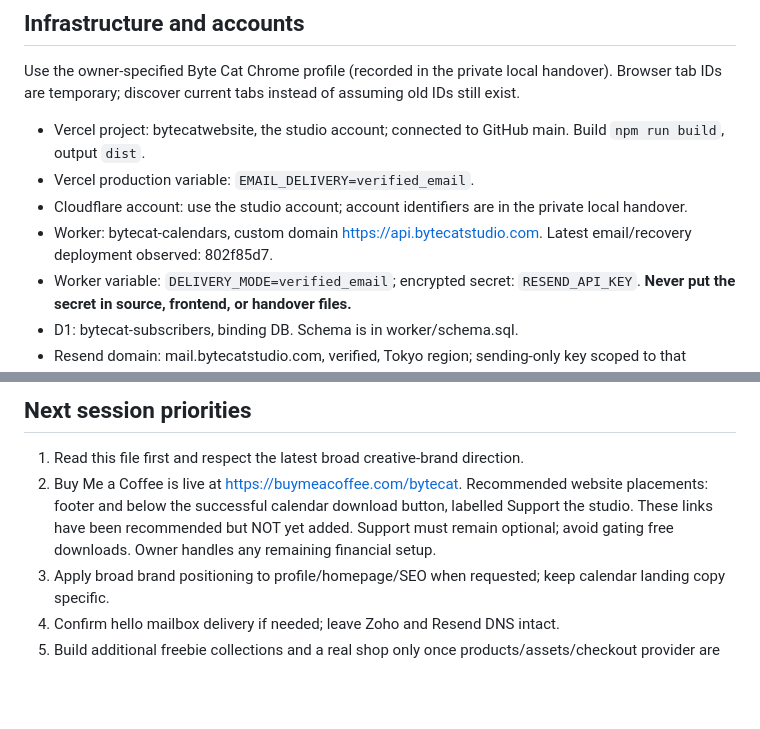
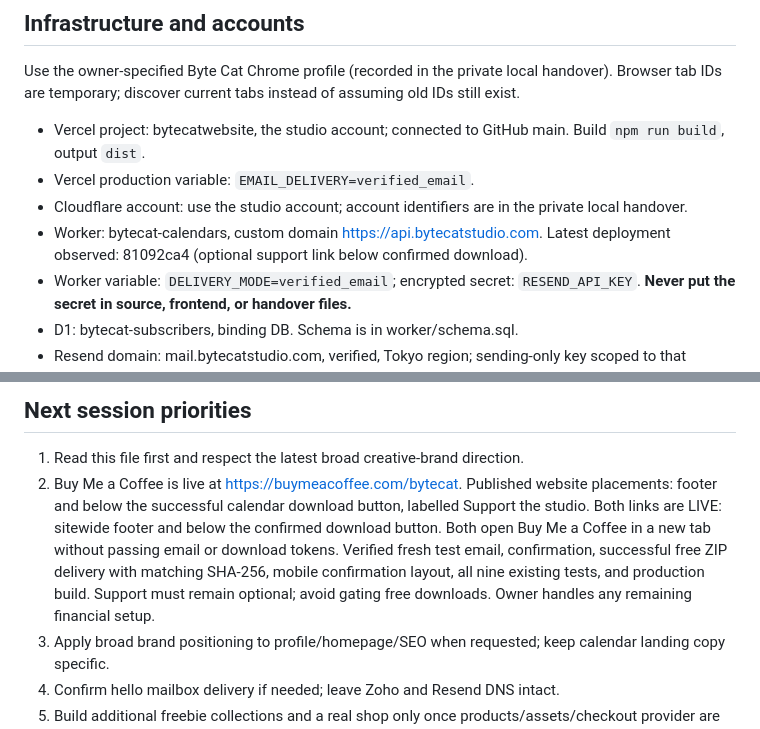
Before and after one commit to bytecatglobal/bytecatwebsite, a Markdown page: LAUNCH-HANDOVER.md, 2 parts joined by grey strips. GitHub-like rendering; blank space fills up the shorter version.

Commit message:
Record deployed optional support links and successful delivery check

```diff
--- a/LAUNCH-HANDOVER.md
+++ b/LAUNCH-HANDOVER.md
@@ -51,7 +51,7 @@ Use the owner-specified Byte Cat Chrome profile (recorded in the private local h
 - Vercel project: bytecatwebsite, the studio account; connected to GitHub main. Build `npm run build`, output `dist`.
 - Vercel production variable: `EMAIL_DELIVERY=verified_email`.
 - Cloudflare account: use the studio account; account identifiers are in the private local handover.
-- Worker: bytecat-calendars, custom domain https://api.bytecatstudio.com. Latest email/recovery deployment observed: 802f85d7.
+- Worker: bytecat-calendars, custom domain https://api.bytecatstudio.com. Latest deployment observed: 81092ca4 (optional support link below confirmed download).
 - Worker variable: `DELIVERY_MODE=verified_email`; encrypted secret: `RESEND_API_KEY`. **Never put the secret in source, frontend, or handover files.**
 - D1: bytecat-subscribers, binding DB. Schema is in worker/schema.sql.
 - Resend domain: mail.bytecatstudio.com, verified, Tokyo region; sending-only key scoped to that domain is installed.
@@ -161,7 +161,7 @@ Static build supports Node 20+; SQLite integration tests need Node 22+ (tested o
 ## Next session priorities
 
 1. Read this file first and respect the latest broad creative-brand direction.
-2. Buy Me a Coffee is live at https://buymeacoffee.com/bytecat. Recommended website placements: footer and below the successful calendar download button, labelled Support the studio. These links have been recommended but NOT yet added. Support must remain optional; avoid gating free downloads. Owner handles any remaining financial setup.
+2. Buy Me a Coffee is live at https://buymeacoffee.com/bytecat. Published website placements: footer and below the successful calendar download button, labelled Support the studio. Both links are LIVE: sitewide footer and below the confirmed download button. Both open Buy Me a Coffee in a new tab without passing email or download tokens. Verified fresh test email, confirmation, successful free ZIP delivery with matching SHA-256, mobile confirmation layout, all nine existing tests, and production build. Support must remain optional; avoid gating free downloads. Owner handles any remaining financial setup.
 3. Apply broad brand positioning to profile/homepage/SEO when requested; keep calendar landing copy specific.
 4. Confirm hello mailbox delivery if needed; leave Zoho and Resend DNS intact.
 5. Build additional freebie collections and a real shop only once products/assets/checkout provider are selected. Extend the current calendar-specific database/delivery design to explicit product IDs and entitlements before adding multiple products.
```
